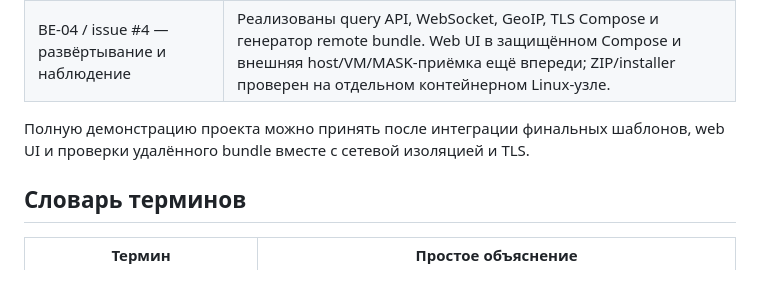
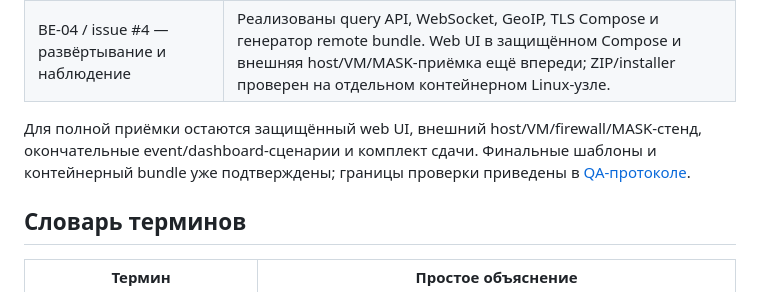
Before and after one commit to fezonV/HoneyForge, a Markdown page: docs/WORK_STATUS_AND_GLOSSARY.md, the part around the change. GitHub-like rendering.

Commit message:
Clarify remaining full-demo prerequisites after QA acceptance

```diff
--- a/docs/WORK_STATUS_AND_GLOSSARY.md
+++ b/docs/WORK_STATUS_AND_GLOSSARY.md
@@ -114,7 +114,7 @@ go run ./cmd/control
 | BE-03 / issue #3 — приманки | Runtime и финальные шаблоны Low/Medium влиты и проверены; #3/#9 закрыты. Внешняя сетевая приёмка остаётся в #4/#16. |
 | BE-04 / issue #4 — развёртывание и наблюдение | Реализованы query API, WebSocket, GeoIP, TLS Compose и генератор remote bundle. Web UI в защищённом Compose и внешняя host/VM/MASK-приёмка ещё впереди; ZIP/installer проверен на отдельном контейнерном Linux-узле. |
 
-Полную демонстрацию проекта можно принять после интеграции финальных шаблонов, web UI и проверки удалённого bundle вместе с сетевой изоляцией и TLS.
+Для полной приёмки остаются защищённый web UI, внешний host/VM/firewall/MASK-стенд, окончательные event/dashboard-сценарии и комплект сдачи. Финальные шаблоны и контейнерный bundle уже подтверждены; границы проверки приведены в [QA-протоколе](QA04_REPORT.md).
 
 ## Словарь терминов
 
```
